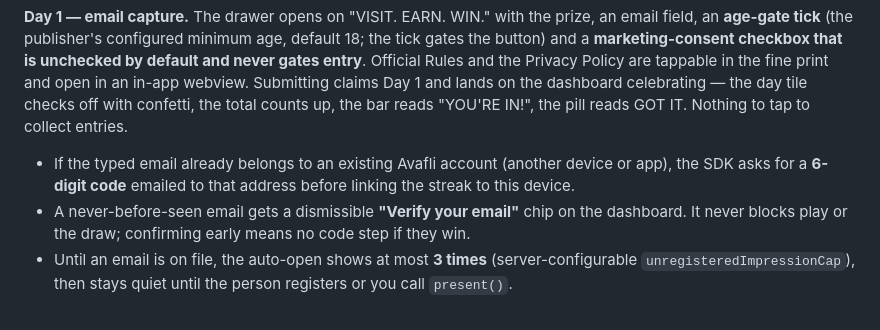
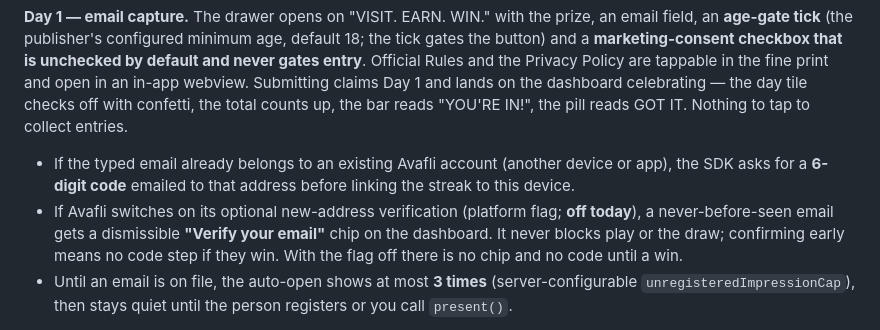
Before and after one commit to AVAFLI/avafli_flutter_sdk, a Markdown page: README.md, the part around the change. GitHub-like rendering.

Commit message:
README: the 'Verify your email' chip is Avafli's optional new-address verification, off today — with it off there is no chip and no code until a win
Co-Authored-By: Claude Fable 5.1 <noreply@anthropic.com>

```diff
--- a/README.md
+++ b/README.md
@@ -204,7 +204,7 @@ Everything below is built into the drawer. There is no host-app code for any of
 **Day 1 — email capture.** The drawer opens on "VISIT. EARN. WIN." with the prize, an email field, an **age-gate tick** (the publisher's configured minimum age, default 18; the tick gates the button) and a **marketing-consent checkbox that is unchecked by default and never gates entry**. Official Rules and the Privacy Policy are tappable in the fine print and open in an in-app webview. Submitting claims Day 1 and lands on the dashboard celebrating — the day tile checks off with confetti, the total counts up, the bar reads "YOU'RE IN!", the pill reads GOT IT. Nothing to tap to collect entries.
 
 - If the typed email already belongs to an existing Avafli account (another device or app), the SDK asks for a **6-digit code** emailed to that address before linking the streak to this device.
-- A never-before-seen email gets a dismissible **"Verify your email"** chip on the dashboard. It never blocks play or the draw; confirming early means no code step if they win.
+- If Avafli switches on its optional new-address verification (platform flag; **off today**), a never-before-seen email gets a dismissible **"Verify your email"** chip on the dashboard. It never blocks play or the draw; confirming early means no code step if they win. With the flag off there is no chip and no code until a win.
 - Until an email is on file, the auto-open shows at most **3 times** (server-configurable `unregisteredImpressionCap`), then stays quiet until the person registers or you call `present()`.
 
 **Day 2 onward — auto-claim.** The drawer opens once per day, claims that day's entries silently and celebrates ("YOU'RE ON A ROLL!"). Entries follow the giveaway's ladder from your dashboard; the built-in default is 10 → 30 → 60 → 130 → 240 → 300 → 500 for days 1–7, plus any milestone accelerators ("+25 EVERY DAY!" tiles). A missed day resets a daily streak to Day 1; a giveaway in **visit mode** counts visits and never resets. A claim that already happened on another device shows a short notice instead of a second grant. A claim that fails on the network is queued and retried the same day on resume / next launch (capped backoff, at most 5 attempts per session); the server dedups, so a retry can never double-grant.
```
